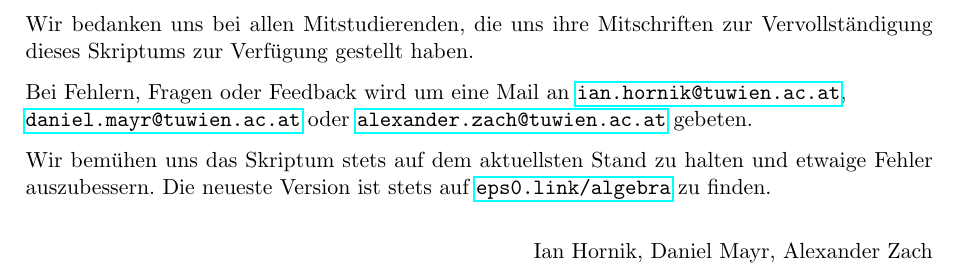
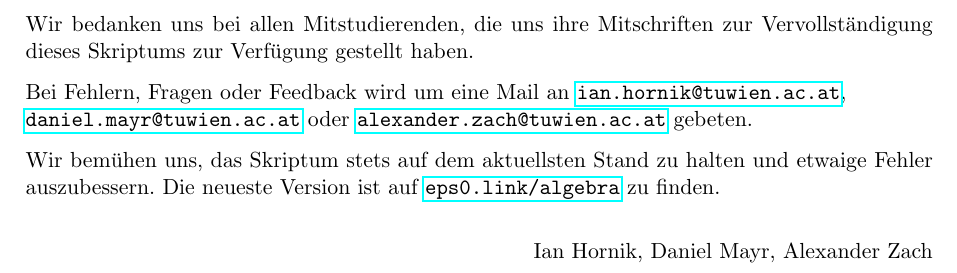
Before and after one commit to epsilon-equals-zero/algebra-2023s-vorlesung, a LaTeX document (src/document.tex, which reads src/vorwort.tex): part of page 2 of 82, cut so that both start at the same text. Compiled offline with pdfLaTeX.

Commit message:
add missing comma, remove word repetition

```diff
--- a/src/vorwort.tex
+++ b/src/vorwort.tex
@@ -4,7 +4,7 @@ Wir bedanken uns bei allen Mitstudierenden, die uns ihre Mitschriften zur Vervol
 
 Bei Fehlern, Fragen oder Feedback wird um eine Mail an \mailto{ian.hornik@tuwien.ac.at}, \\ \mailto{daniel.mayr@tuwien.ac.at} oder \mailto{alexander.zach@tuwien.ac.at} gebeten.
 
-Wir bemühen uns das Skriptum stets auf dem aktuellsten Stand zu halten und etwaige Fehler auszubessern. Die neueste Version ist stets auf \href{https://eps0.link/algebra}{\ttfamily eps0.link/algebra} zu finden.
+Wir bemühen uns, das Skriptum stets auf dem aktuellsten Stand zu halten und etwaige Fehler auszubessern. Die neueste Version ist auf \href{https://eps0.link/algebra}{\ttfamily eps0.link/algebra} zu finden.
 
 \begin{flushright}
     Ian Hornik, Daniel Mayr, Alexander Zach
```
